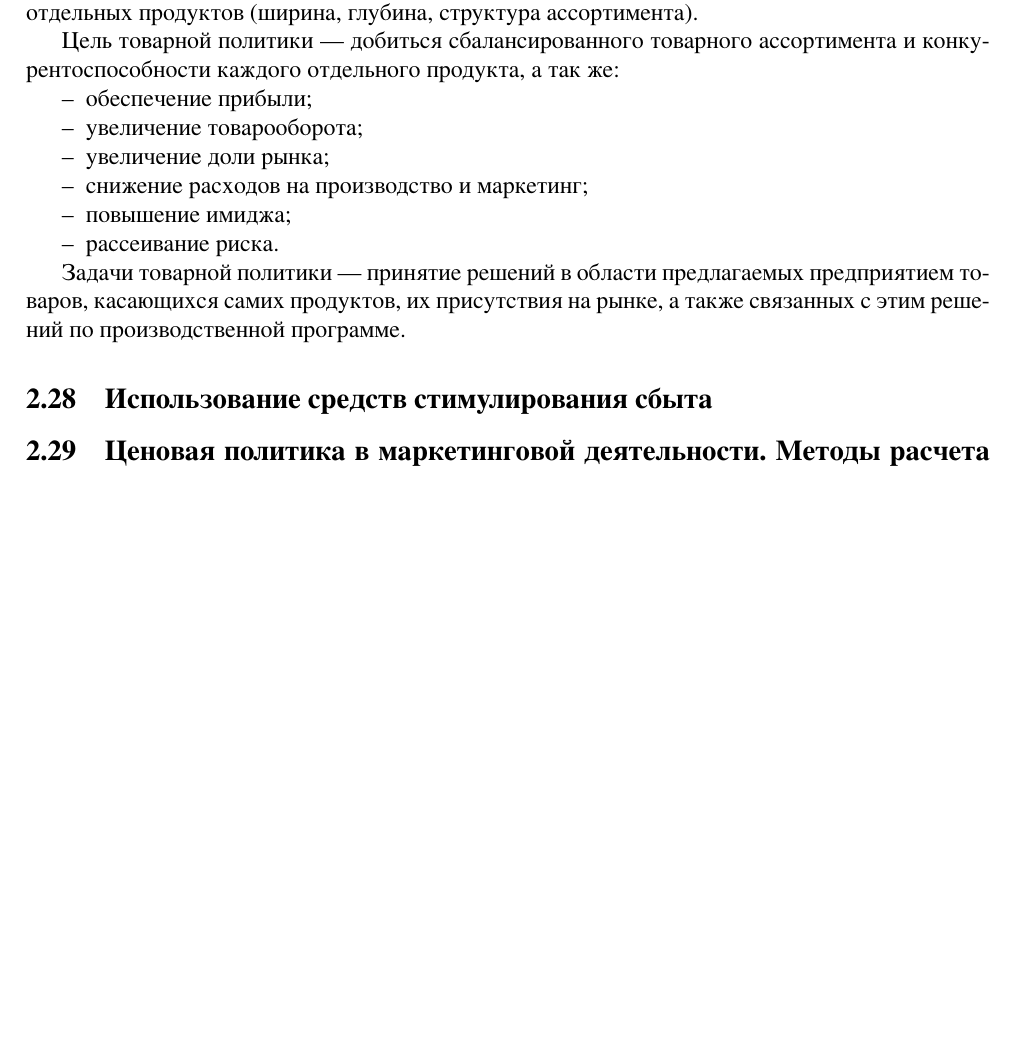
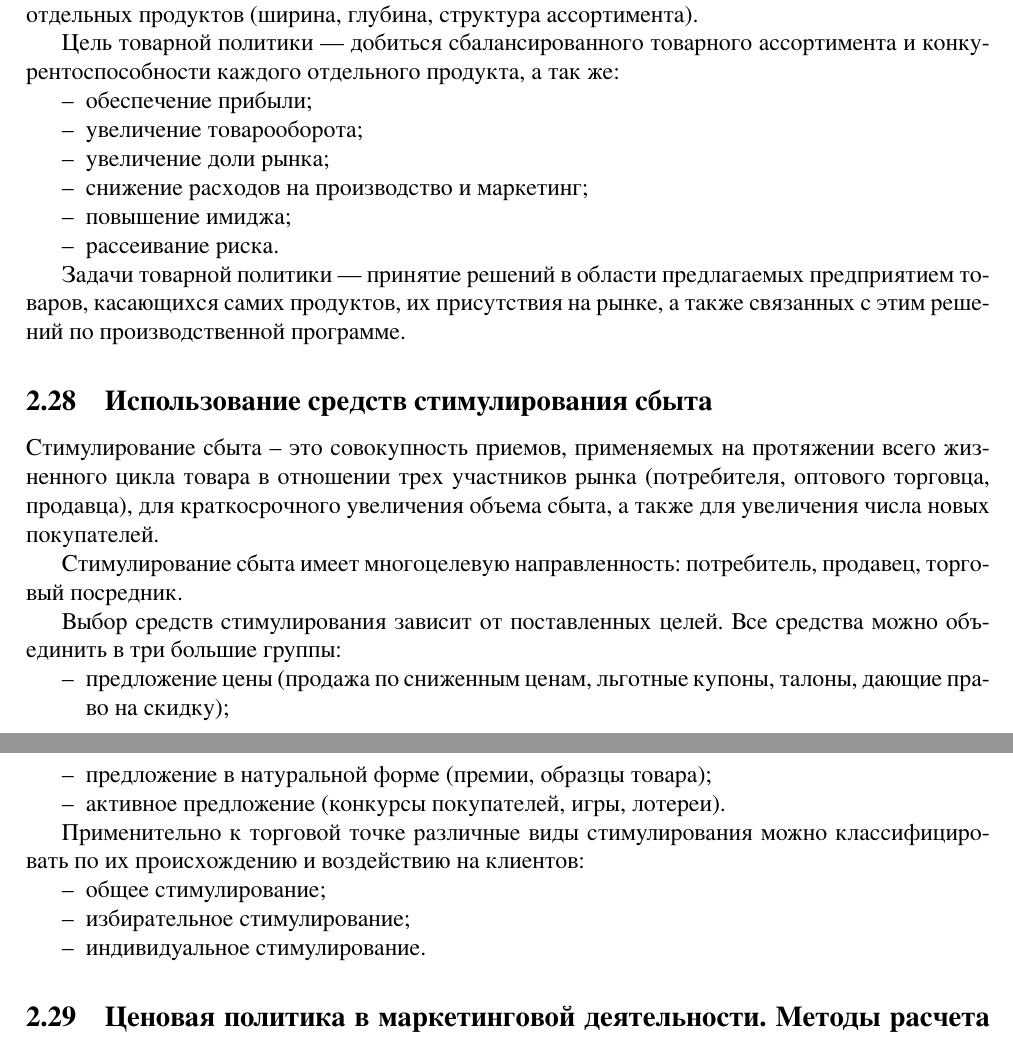
Before and after one commit to AChep/khpi-docs, a LaTeX problem sheet (semester7/management-exam.tex): part of page 9 of 9 before the commit and two parts of pages 9 and 10 of 10 after it, the two joined at a grey line, cut so that both start at the same text, the shorter picture padded with empty space. Compiled offline with XeLaTeX.

Commit message:
management-exam: Answer `Использование средств стимулирования сбыта`

```diff
--- a/semester7/management-exam.tex
+++ b/semester7/management-exam.tex
@@ -280,6 +280,25 @@
 Задачи товарной политики --- принятие решений в области предлагаемых предприятием товаров, касающихся самих продуктов, их присутствия на рынке, а также связанных с этим решений по производственной программе.
 
 \subsection{Использование средств стимулирования сбыта}
+% http://www.aup.ru/books/m99/7_9.htm
+Стимулирование сбыта – это совокупность приемов, применяемых на протяжении всего жизненного цикла товара в отношении трех участников рынка (потребителя, оптового торговца, продавца), для краткосрочного увеличения объема сбыта, а также для увеличения числа новых покупателей.
+
+Стимулирование сбыта имеет многоцелевую направленность: потребитель, продавец, торговый посредник.
+
+Выбор средств стимулирования зависит от поставленных целей.
+Все средства можно объединить в три большие группы:
+\begin{itemize}
+		\item предложение цены (продажа по сниженным ценам, льготные купоны, талоны, дающие право на скидку);
+		\item предложение в натуральной форме (премии, образцы товара);
+		\item активное предложение (конкурсы покупателей, игры, лотереи).
+\end{itemize}
+
+Применительно к торговой точке различные виды стимулирования можно классифицировать по их происхождению и воздействию на клиентов:
+\begin{itemize}
+\item общее стимулирование;
+\item избирательное стимулирование;
+\item индивидуальное стимулирование.
+\end{itemize}
 
 \subsection{Ценовая политика в маркетинговой деятельности. Методы расчета и установления цены}
 
```
